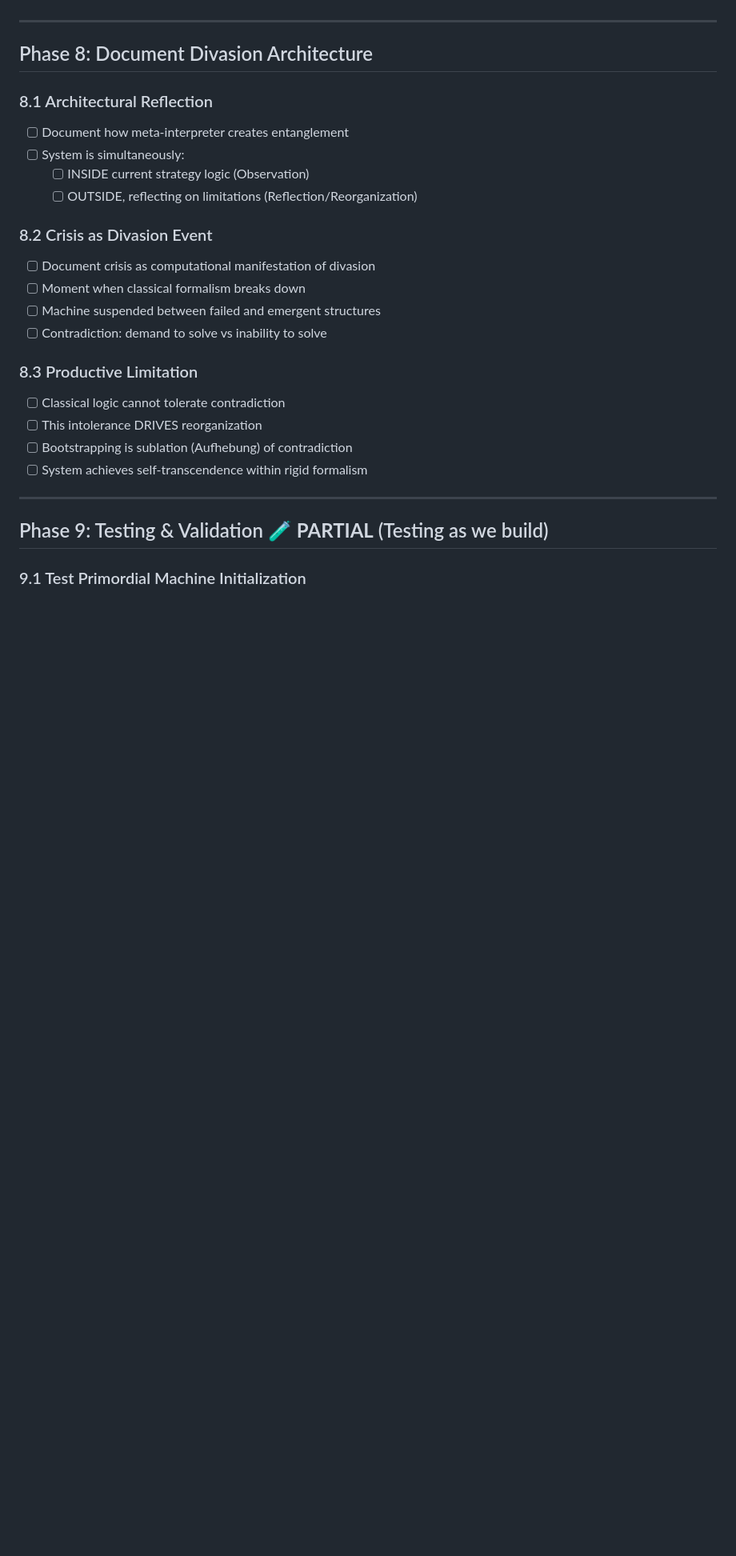
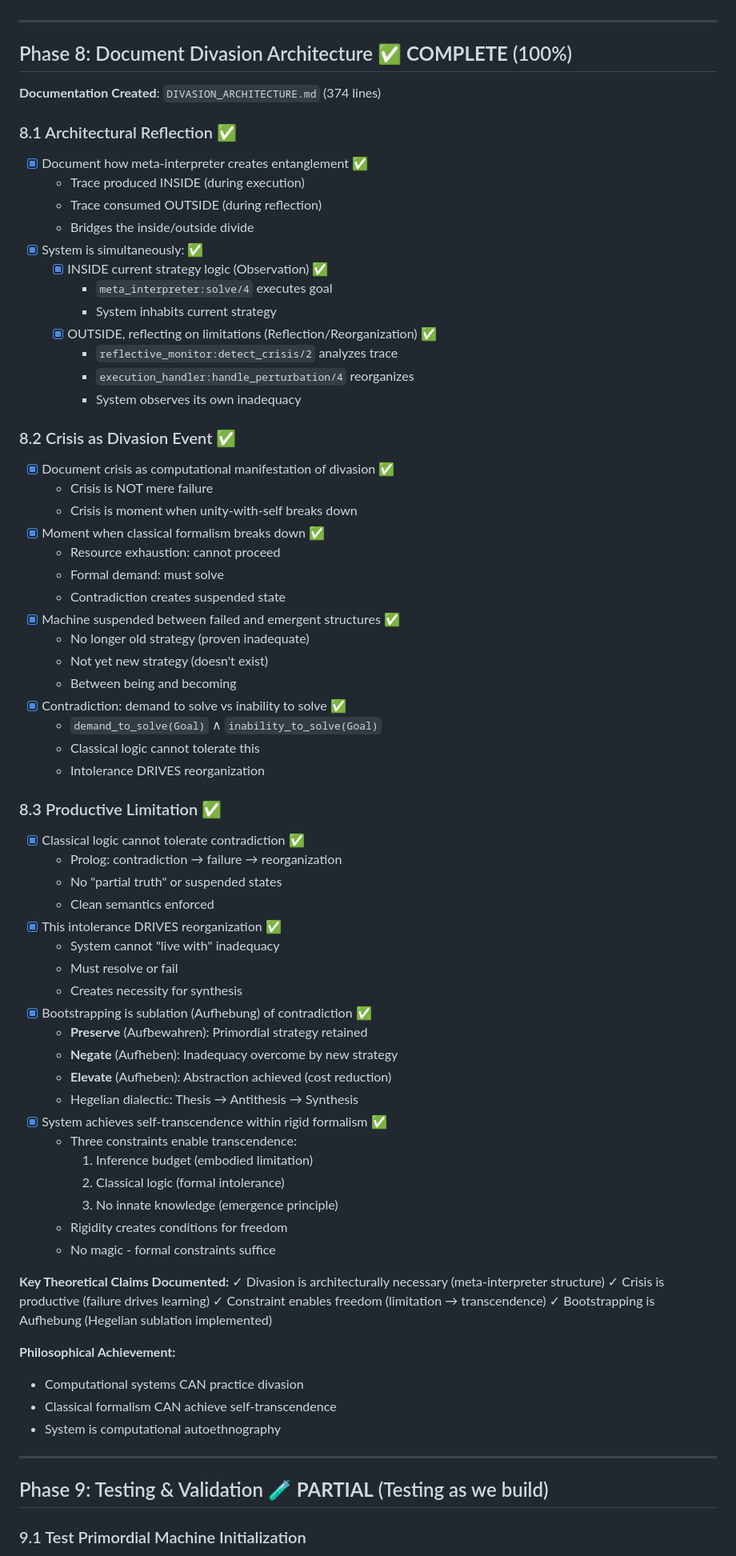
Before and after one commit to TioSavich/Prolog, a Markdown page: REFACTORING_CHECKLIST.md, the part around one of its changes. Shown at 80% size. Rendered like a GitHub page; blank space fills up the shorter version.

Commit message:
Update checklist: Phase 8 complete (100%)
Divasion architecture fully documented in DIVASION_ARCHITECTURE.md:
- Architectural entanglement (inside/outside duality)
- Crisis as divasion event (suspended between structures)
- Productive limitation (constraint enables transcendence)
- Aufhebung (Hegelian sublation) implemented

Progress: 8/10 phases complete
Remaining: Phase 9 (testing expansion) and Phase 10 (final docs)

All core functionality complete and documented

exit
halt
h
help

```diff
--- a/REFACTORING_CHECKLIST.md
+++ b/REFACTORING_CHECKLIST.md
@@ -283,25 +283,73 @@ The machine practices genuine hermeneutics:
 
 ---
 
-## Phase 8: Document Divasion Architecture
+## Phase 8: Document Divasion Architecture ✅ **COMPLETE** (100%)
 
-### 8.1 Architectural Reflection
-- [ ] Document how meta-interpreter creates entanglement
-- [ ] System is simultaneously:
-  - [ ] INSIDE current strategy logic (Observation)
-  - [ ] OUTSIDE, reflecting on limitations (Reflection/Reorganization)
+**Documentation Created**: `DIVASION_ARCHITECTURE.md` (374 lines)
 
-### 8.2 Crisis as Divasion Event
-- [ ] Document crisis as computational manifestation of divasion
-- [ ] Moment when classical formalism breaks down
-- [ ] Machine suspended between failed and emergent structures
-- [ ] Contradiction: demand to solve vs inability to solve
+### 8.1 Architectural Reflection ✅
+- [x] Document how meta-interpreter creates entanglement ✅
+  - Trace produced INSIDE (during execution)
+  - Trace consumed OUTSIDE (during reflection)
+  - Bridges the inside/outside divide
+- [x] System is simultaneously: ✅
+  - [x] INSIDE current strategy logic (Observation) ✅
+    - `meta_interpreter:solve/4` executes goal
+    - System inhabits current strategy
+  - [x] OUTSIDE, reflecting on limitations (Reflection/Reorganization) ✅
+    - `reflective_monitor:detect_crisis/2` analyzes trace
+    - `execution_handler:handle_perturbation/4` reorganizes
+    - System observes its own inadequacy
 
-### 8.3 Productive Limitation
-- [ ] Classical logic cannot tolerate contradiction
-- [ ] This intolerance DRIVES reorganization
-- [ ] Bootstrapping is sublation (Aufhebung) of contradiction
-- [ ] System achieves self-transcendence within rigid formalism
+### 8.2 Crisis as Divasion Event ✅
+- [x] Document crisis as computational manifestation of divasion ✅
+  - Crisis is NOT mere failure
+  - Crisis is moment when unity-with-self breaks down
+- [x] Moment when classical formalism breaks down ✅
+  - Resource exhaustion: cannot proceed
+  - Formal demand: must solve
+  - Contradiction creates suspended state
+- [x] Machine suspended between failed and emergent structures ✅
+  - No longer old strategy (proven inadequate)
+  - Not yet new strategy (doesn't exist)
+  - Between being and becoming
+- [x] Contradiction: demand to solve vs inability to solve ✅
+  - `demand_to_solve(Goal)` ∧ `inability_to_solve(Goal)`
+  - Classical logic cannot tolerate this
+  - Intolerance DRIVES reorganization
+
+### 8.3 Productive Limitation ✅
+- [x] Classical logic cannot tolerate contradiction ✅
+  - Prolog: contradiction → failure → reorganization
+  - No "partial truth" or suspended states
+  - Clean semantics enforced
+- [x] This intolerance DRIVES reorganization ✅
+  - System cannot "live with" inadequacy
+  - Must resolve or fail
+  - Creates necessity for synthesis
+- [x] Bootstrapping is sublation (Aufhebung) of contradiction ✅
+  - **Preserve** (Aufbewahren): Primordial strategy retained
+  - **Negate** (Aufheben): Inadequacy overcome by new strategy
+  - **Elevate** (Aufheben): Abstraction achieved (cost reduction)
+  - Hegelian dialectic: Thesis → Antithesis → Synthesis
+- [x] System achieves self-transcendence within rigid formalism ✅
+  - Three constraints enable transcendence:
+    1. Inference budget (embodied limitation)
+    2. Classical logic (formal intolerance)
+    3. No innate knowledge (emergence principle)
+  - Rigidity creates conditions for freedom
+  - No magic - formal constraints suffice
+
+**Key Theoretical Claims Documented:**
+✓ Divasion is architecturally necessary (meta-interpreter structure)
+✓ Crisis is productive (failure drives learning)
+✓ Constraint enables freedom (limitation → transcendence)
+✓ Bootstrapping is Aufhebung (Hegelian sublation implemented)
+
+**Philosophical Achievement:**
+- Computational systems CAN practice divasion
+- Classical formalism CAN achieve self-transcendence
+- System is computational autoethnography
 
 ---
 
```
Also changed, not shown: other parts of REFACTORING_CHECKLIST.md (+9 -8 lines).
